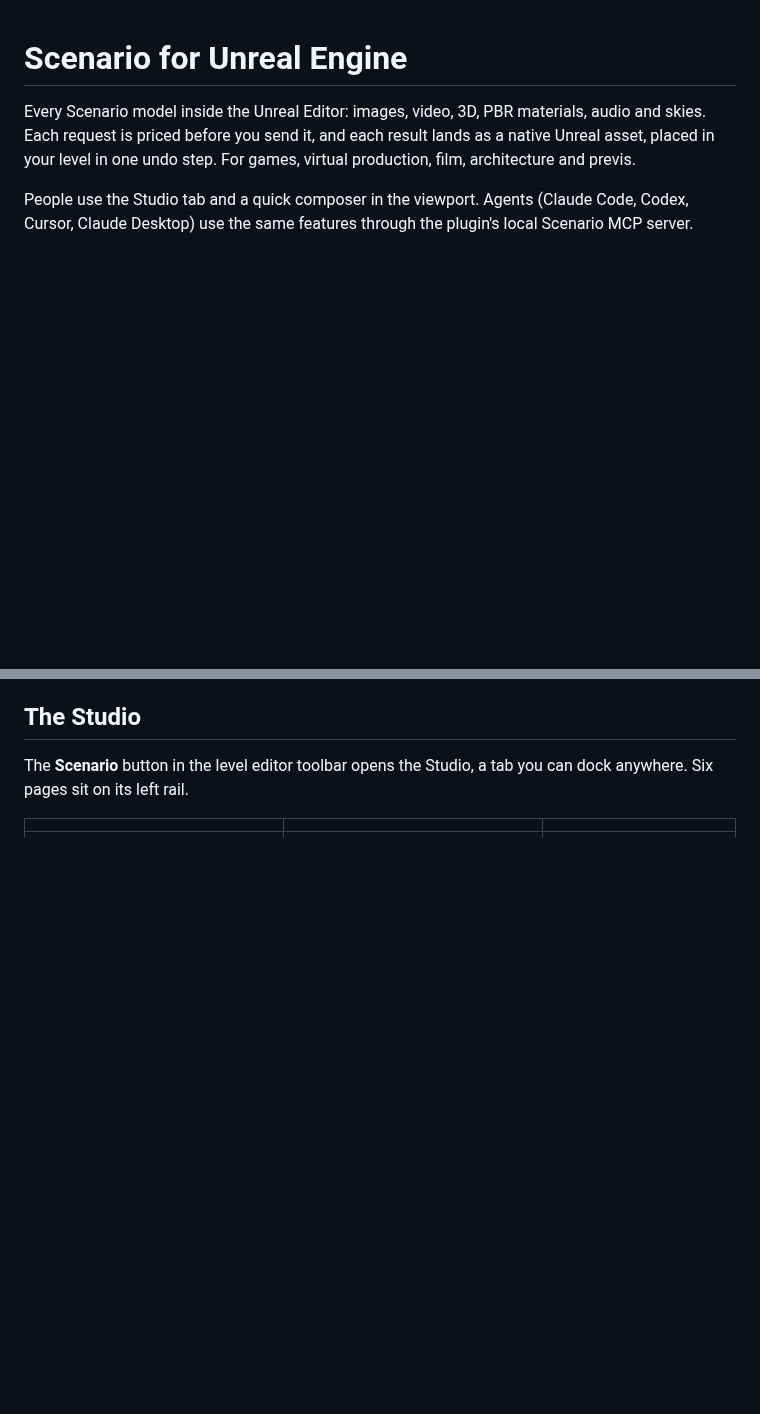
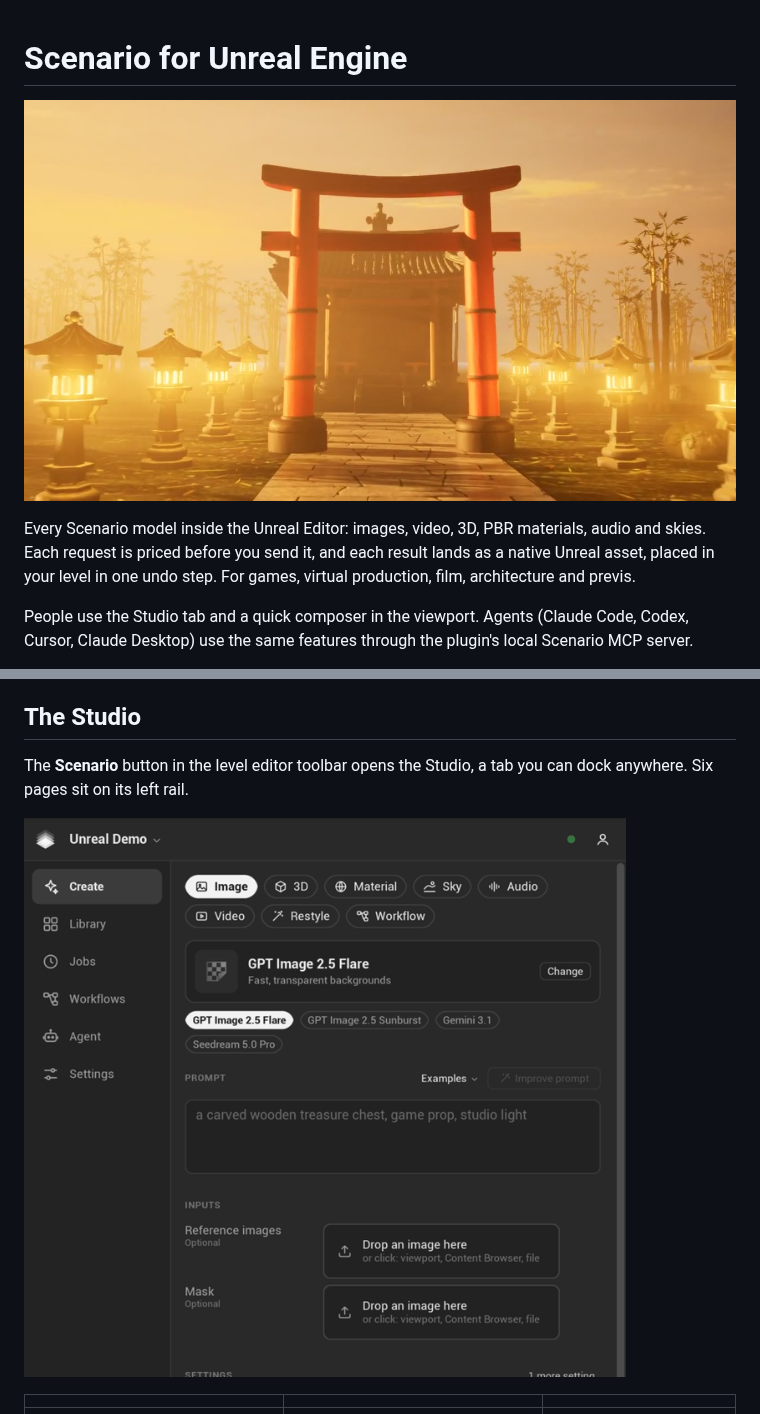
Before and after one commit to scenario-labs/unreal-plugin, a Markdown page: README.md, 2 parts joined by grey strips. Rendered like a GitHub page; pictures changed too: docs/images/hero-shrine.jpg (added), docs/images/studio-tour.gif (added); blank space fills up the shorter version.

```diff
--- a/README.md
+++ b/README.md
@@ -1,4 +1,6 @@
 # Scenario for Unreal Engine
+
+![A shrine level built in Unreal Engine 5.8 by an agent: Scenario 3D models, materials, sky and lighting](docs/images/hero-shrine.jpg)
 
 Every Scenario model inside the Unreal Editor: images, video, 3D, PBR materials, audio and skies. Each request is priced before you send it, and each result lands as a native Unreal asset, placed in your level in one undo step. For games, virtual production, film, architecture and previs.
 
@@ -13,6 +15,8 @@ People use the Studio tab and a quick composer in the viewport. Agents (Claude C
 ## The Studio
 
 The **Scenario** button in the level editor toolbar opens the Studio, a tab you can dock anywhere. Six pages sit on its left rail.
+
+![The six Studio pages in turn: Create, Library, Jobs, Workflows, Agent and Settings](docs/images/studio-tour.gif)
 
 | | | |
 | --- | --- | --- |
```
Also changed, not shown: other parts of README.md (+7 -0 lines), 6 other files.
